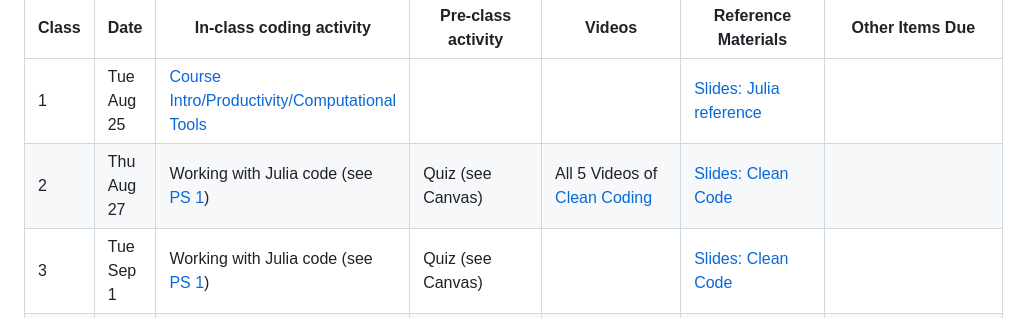
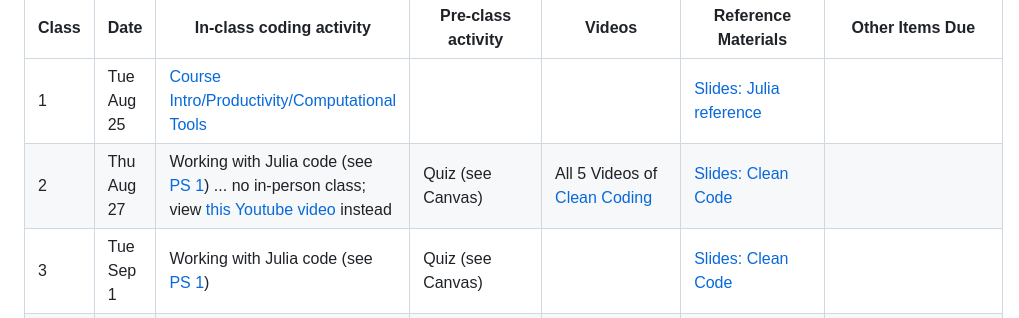
Before and after one commit to OU-PhD-Econometrics/fall-2026, a Markdown page: README.md, the part around the change. Rendered like a GitHub page.

Commit message:
Update class 2 details and add video link

```diff
--- a/README.md
+++ b/README.md
@@ -5,7 +5,7 @@ Full course syllabus is [here](https://raw.githack.com/OU-PhD-Econometrics/fall-
 | **Class**  | **Date**  | **In-class coding activity**  | **Pre-class activity** | **Videos** | **Reference Materials** | **Other Items Due** |
 |----- |----------  |-------------------------- |------------------------  |-------- |-------- |-------- |
 |  1 | Tue Aug 25 | [Course Intro/Productivity/Computational Tools](https://raw.githack.com/OU-PhD-Econometrics/fall-2026/master/LectureNotes/01-Productivity/01slides.html) |                   |  | [Slides: Julia reference](https://raw.githack.com/OU-PhD-Econometrics/fall-2026/master/LectureNotes/00-JuliaTips/00slides.html#1)  | |
-|  2 | Thu Aug 27 | Working with Julia code (see [PS 1](https://raw.githack.com/OU-PhD-Econometrics/fall-2026/master/ProblemSets/PS1-julia-intro/PS1.pdf))                   | Quiz (see Canvas) | All 5 Videos of [Clean Coding](https://www.youtube.com/playlist?list=PLRgbSJHsAWqO-xDWYYx56jA9Et3IxVnEY) | [Slides: Clean Code](https://raw.githack.com/OU-PhD-Econometrics/fall-2026/master/LectureNotes/01a-CleanCode/01aslides.html#1)  |   |
+|  2 | Thu Aug 27 | Working with Julia code (see [PS 1](https://raw.githack.com/OU-PhD-Econometrics/fall-2026/master/ProblemSets/PS1-julia-intro/PS1.pdf)) ... no in-person class; view [this Youtube video]([url](https://youtu.be/sGwp6dr9lH4)) instead                   | Quiz (see Canvas) | All 5 Videos of [Clean Coding](https://www.youtube.com/playlist?list=PLRgbSJHsAWqO-xDWYYx56jA9Et3IxVnEY) | [Slides: Clean Code](https://raw.githack.com/OU-PhD-Econometrics/fall-2026/master/LectureNotes/01a-CleanCode/01aslides.html#1)  |   |
 |  3 | Tue Sep  1 | Working with Julia code (see [PS 1](https://raw.githack.com/OU-PhD-Econometrics/fall-2026/master/ProblemSets/PS1-julia-intro/PS1.pdf))                   | Quiz (see Canvas) | | [Slides: Clean Code](https://raw.githack.com/OU-PhD-Econometrics/fall-2026/master/LectureNotes/01a-CleanCode/01aslides.html#1)  |   |
 |  4 | Thu Sep  3 | Structural Modeling Process                                                                                                                              | Quiz (see Canvas) | All 8 of [The Structural Econometrics Spectrum](https://www.youtube.com/playlist?list=PLRgbSJHsAWqO5teO9SrJMLht1KXRC_kAC) | [Slides: What is structural modeling?](https://raw.githack.com/OU-PhD-Econometrics/fall-2026/master/LectureNotes/02-IntroStructuralModels/02slides.html); [Lewbel (2019)](https://doi.org/10.1257/jel.20181361) Sections 1, beginning of Section 5, and 5.1  |   |
 |  5 | Tue Sep  8 | Structural Modeling Process                                                                                                                              | Quiz (see Canvas) | All 8 of [Structural Modeling Process](https://www.youtube.com/playlist?list=PLRgbSJHsAWqP0bkPsgYgDKHBkDniB0CTn) | [Slides: Structural modeling process](https://raw.githack.com/OU-PhD-Econometrics/fall-2026/master/LectureNotes/03-StructuralWorkflow/03slides.html); [Keane YouTube talk](https://www.youtube.com/watch?v=0hazaPBAYWE) |   |   |
```
